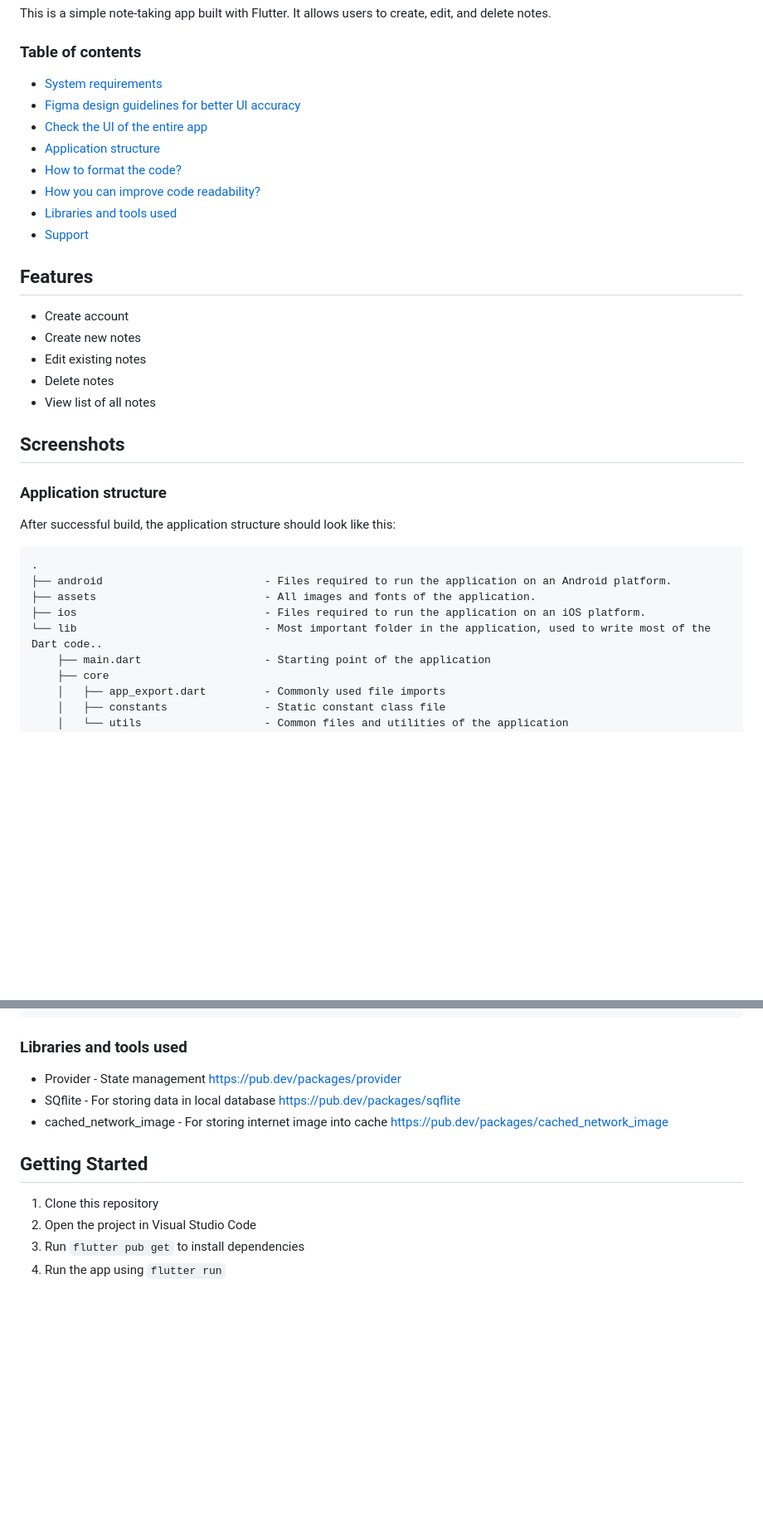
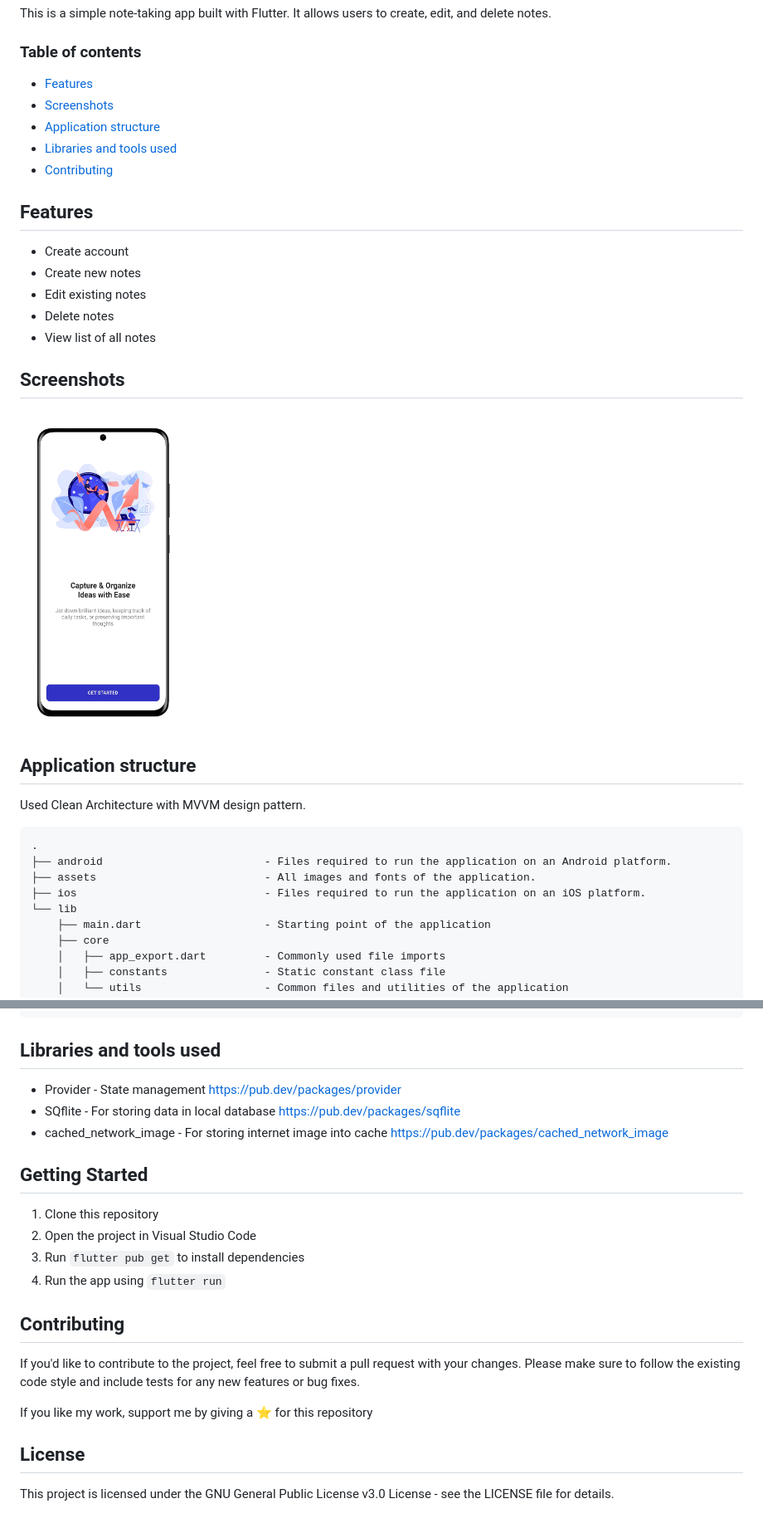
Before and after one commit to KhalidSaifullahFuad/notes_keeper, a Markdown page: README.md, 2 parts joined by grey strips. Shown: that part at 83% size. Rendered like a GitHub page; pictures changed too: readme/1.png (added); blank space fills up the shorter version.

Commit message:
docs: update readme info

````diff
--- a/README.md
+++ b/README.md
@@ -2,14 +2,11 @@
 This is a simple note-taking app built with Flutter. It allows users to create, edit, and delete notes.
 
 ### Table of contents
-- [System requirements](#system-requirements)
-- [Figma design guidelines for better UI accuracy](#figma-design-guideline-for-better-accuracy)
-- [Check the UI of the entire app](#app-navigations)
-- [Application structure](#project-structure)
-- [How to format the code?](#how-you-can-do-code-formatting)
-- [How you can improve code readability?](#how-you-can-improve-the-readability-of-code)
+- [Features](#features)
+- [Screenshots](#screenshots)
+- [Application structure](#application-structure)
 - [Libraries and tools used](#libraries-and-tools-used)
-- [Support](#support)
+- [Contributing](#contributing)
 
 
 ## Features
@@ -22,17 +19,18 @@ This is a simple note-taking app built with Flutter. It allows users to create,
 
 ## Screenshots
 
+<img src="/readme/1.png" width="200"/>
 
-### Application structure
+## Application structure
 
-After successful build, the application structure should look like this:
+Used Clean Architecture with MVVM design pattern.
 
 ```
 .
 ├── android                         - Files required to run the application on an Android platform.
 ├── assets                          - All images and fonts of the application.
 ├── ios                             - Files required to run the application on an iOS platform.
-└── lib                             - Most important folder in the application, used to write most of the Dart code..
+└── lib
     ├── main.dart                   - Starting point of the application
     ├── core
     │   ├── app_export.dart         - Commonly used file imports
@@ -55,7 +53,7 @@ After successful build, the application structure should look like this:
     └── theme                       - Theme and decoration classes
 ```
 
-### Libraries and tools used
+## Libraries and tools used
 
 - Provider - State management
   https://pub.dev/packages/provider
@@ -71,3 +69,11 @@ After successful build, the application structure should look like this:
 2. Open the project in Visual Studio Code
 3. Run `flutter pub get` to install dependencies
 4. Run the app using `flutter run`
+
+## Contributing
+If you'd like to contribute to the project, feel free to submit a pull request with your changes. Please make sure to follow the existing code style and include tests for any new features or bug fixes.
+
+If you like my work, support me by giving a ⭐️ for this repository
+
+## License
+This project is licensed under the GNU General Public License v3.0 License - see the LICENSE file for details.
````
Also changed, not shown: DOCUMENTATION.md (added, +96 -0 lines), 1 other file.
